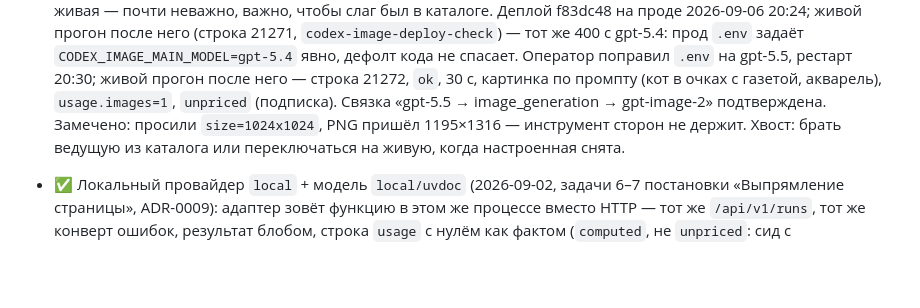
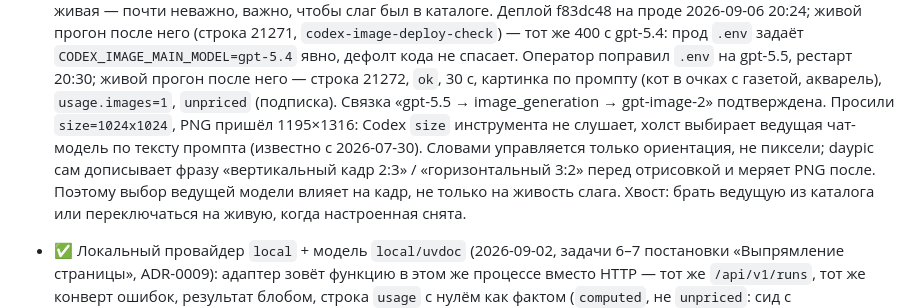
Before and after one commit to wildcar/model-router-mcp, a Markdown page: AGENTS/STATE.md, the part around the change. GitHub-like rendering; blank space fills up the shorter version.

Commit message:
docs: размер картинки Codex — холст выбирает ведущая модель по тексту, size инструмента игнорируется
Co-Authored-By: Claude Fable 5.1 <noreply@anthropic.com>

```diff
--- a/AGENTS/STATE.md
+++ b/AGENTS/STATE.md
@@ -25,8 +25,13 @@ it as a managed service on this host.
   Оператор поправил `.env` на gpt-5.5, рестарт 20:30; живой прогон после него —
   строка 21272, `ok`, 30 с, картинка по промпту (кот в очках с газетой,
   акварель), `usage.images=1`, `unpriced` (подписка). Связка «gpt-5.5 →
-  image_generation → gpt-image-2» подтверждена. Замечено: просили
-  `size=1024x1024`, PNG пришёл 1195×1316 — инструмент сторон не держит.
+  image_generation → gpt-image-2» подтверждена. Просили `size=1024x1024`,
+  PNG пришёл 1195×1316: Codex `size` инструмента не слушает, холст выбирает
+  ведущая чат-модель по тексту промпта (известно с 2026-07-30). Словами
+  управляется только ориентация, не пиксели; daypic сам дописывает фразу
+  «вертикальный кадр 2:3» / «горизонтальный 3:2» перед отрисовкой и меряет
+  PNG после. Поэтому выбор ведущей модели влияет на кадр, не только на
+  живость слага.
   Хвост: брать ведущую из каталога или переключаться на живую, когда
   настроенная снята.
 - ✅ Локальный провайдер `local` + модель `local/uvdoc` (2026-09-02, задачи 6–7
```
